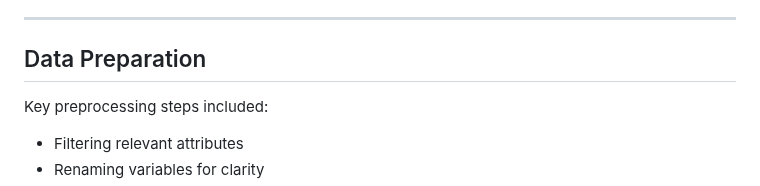
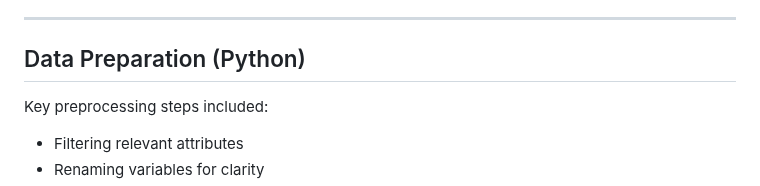
Before and after one commit to julie92208/data-analyst-portfolio, a Markdown page: Tableau/global-health-workforce/README.md, the part around one of its changes. Rendered like a GitHub page.

```diff
--- a/Tableau/global-health-workforce/README.md
+++ b/Tableau/global-health-workforce/README.md
@@ -46,7 +46,7 @@ Raw files:
 
 ---
 
-## Data Preparation
+## Data Preparation (Python)
 
 Key preprocessing steps included:
 - Filtering relevant attributes
```
Also changed, not shown: other parts of Tableau/global-health-workforce/README.md (+1 -1 lines).
